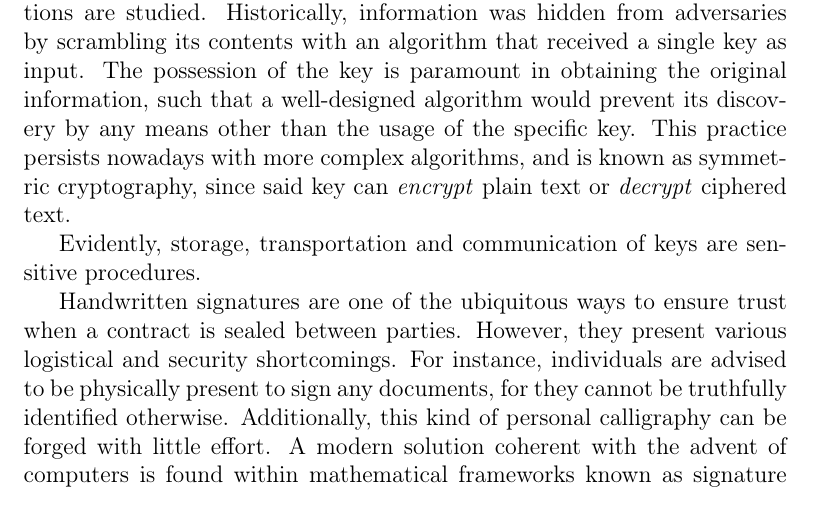
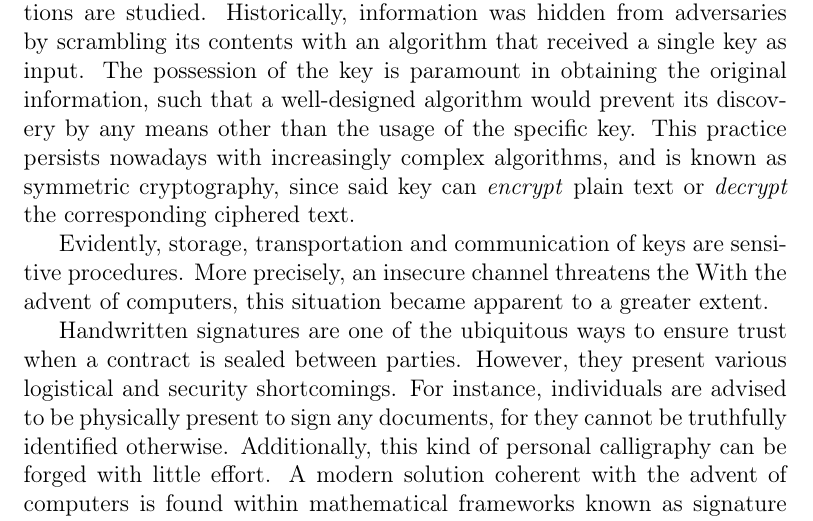
Before and after one commit to zambonin/msc, a LaTeX thesis (main.tex): part of page 2 of 61, cut so that both start at the same text. Compiled offline with pdfLaTeX.

Commit message:
overleaf_to_git: update main.tex from r12233 to r12243

```diff
--- a/main.tex
+++ b/main.tex
@@ -30,9 +30,9 @@
 
 \chapter{Introduction}\label{ch:intro}
 
-Cryptography is the discipline in which techniques for secure communications are studied. Historically, information was hidden from adversaries by scrambling its contents with an algorithm that received a single key as input. The possession of the key is paramount in obtaining the original information, such that a well-designed algorithm would prevent its discovery by any means other than the usage of the specific key. This practice persists nowadays with more complex algorithms, and is known as symmetric cryptography, since said key can \emph{encrypt} plain text or \emph{decrypt} ciphered text.
+Cryptography is the discipline in which techniques for secure communications are studied. Historically, information was hidden from adversaries by scrambling its contents with an algorithm that received a single key as input. The possession of the key is paramount in obtaining the original information, such that a well-designed algorithm would prevent its discovery by any means other than the usage of the specific key. This practice persists nowadays with increasingly complex algorithms, and is known as symmetric cryptography, since said key can \emph{encrypt} plain text or \emph{decrypt} the corresponding ciphered text.
 
-Evidently, storage, transportation and communication of keys are sensitive procedures.
+Evidently, storage, transportation and communication of keys are sensitive procedures. More precisely, an insecure channel threatens the With the advent of computers, this situation became apparent to a greater extent.
 
 Handwritten signatures are one of the ubiquitous ways to ensure trust when a contract is sealed between parties. However, they present various logistical and security shortcomings. For instance, individuals are advised to be physically present to sign any documents, for they cannot be truthfully identified otherwise. Additionally, this kind of personal calligraphy can be forged with little effort. A modern solution coherent with the advent of computers is found within mathematical frameworks known as signature schemes, that enable explicit assertions on the security of signatures.
 
```
